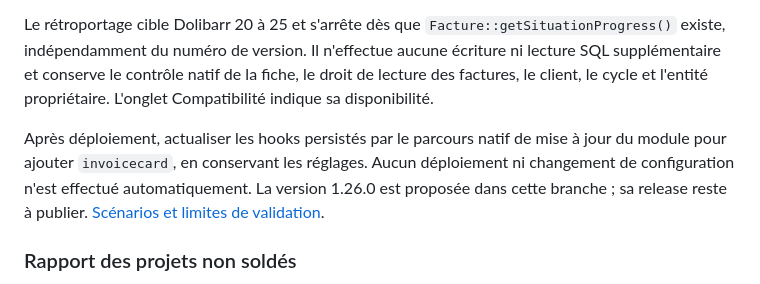
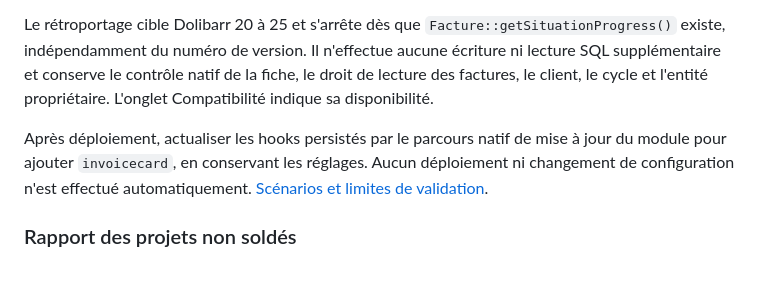
Before and after one commit to mapiolca/jpsun, a Markdown page: README.md, the part around the change. Rendered like a GitHub page.

```diff
--- a/README.md
+++ b/README.md
@@ -39,7 +39,7 @@ Le hook `invoicecard` transmet les résultats au JavaScript, qui contrôle l'ens
 
 Le rétroportage cible Dolibarr 20 à 25 et s'arrête dès que `Facture::getSituationProgress()` existe, indépendamment du numéro de version. Il n'effectue aucune écriture ni lecture SQL supplémentaire et conserve le contrôle natif de la fiche, le droit de lecture des factures, le client, le cycle et l'entité propriétaire. L'onglet Compatibilité indique sa disponibilité.
 
-Après déploiement, actualiser les hooks persistés par le parcours natif de mise à jour du module pour ajouter `invoicecard`, en conservant les réglages. Aucun déploiement ni changement de configuration n'est effectué automatiquement. La version 1.26.0 est proposée dans cette branche ; sa release reste à publier. [Scénarios et limites de validation](test/README-situation-progress.md).
+Après déploiement, actualiser les hooks persistés par le parcours natif de mise à jour du module pour ajouter `invoicecard`, en conservant les réglages. Aucun déploiement ni changement de configuration n'est effectué automatiquement. [Scénarios et limites de validation](test/README-situation-progress.md).
 
 ### Rapport des projets non soldés
 
```
Also changed, not shown: ChangeLog.md (+1 -1 lines), 1 other file.
